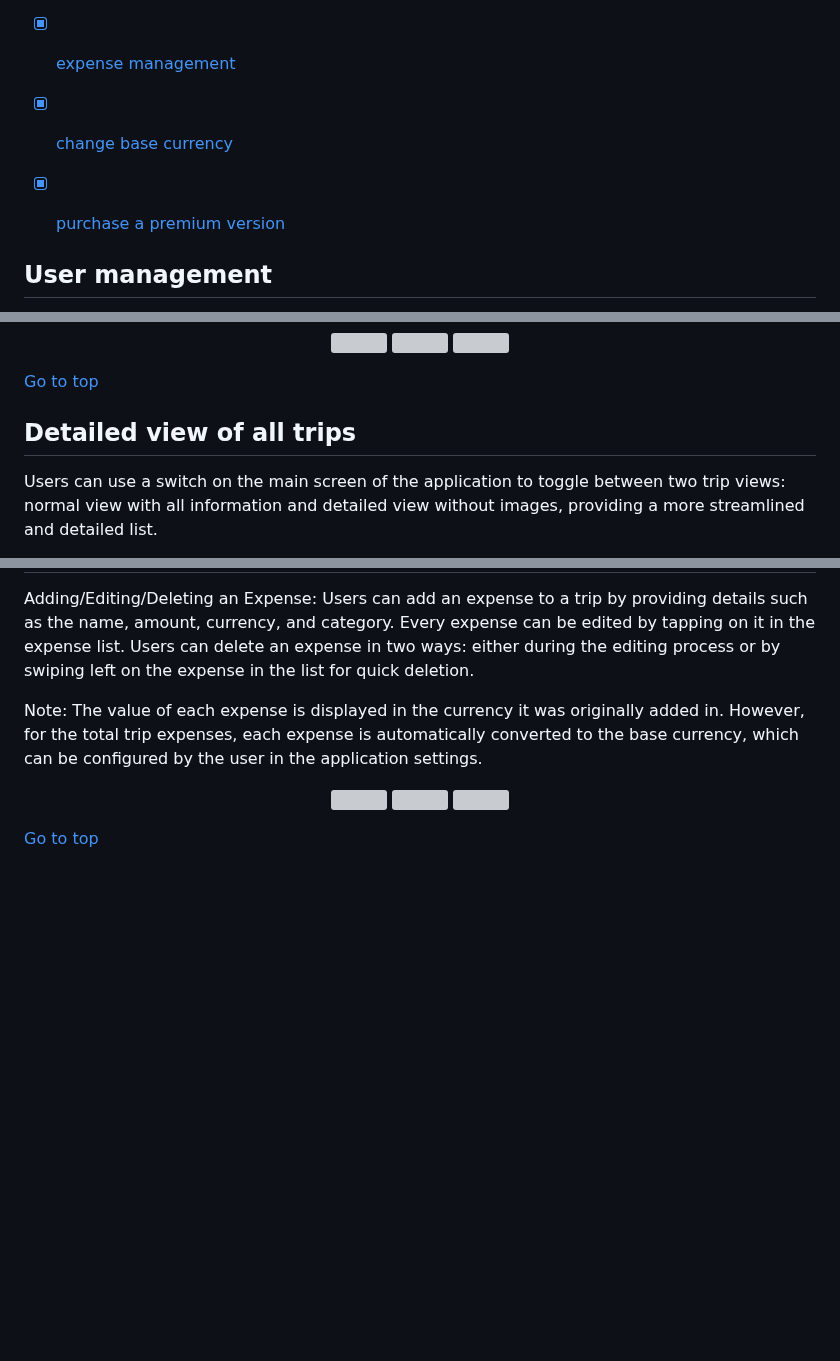
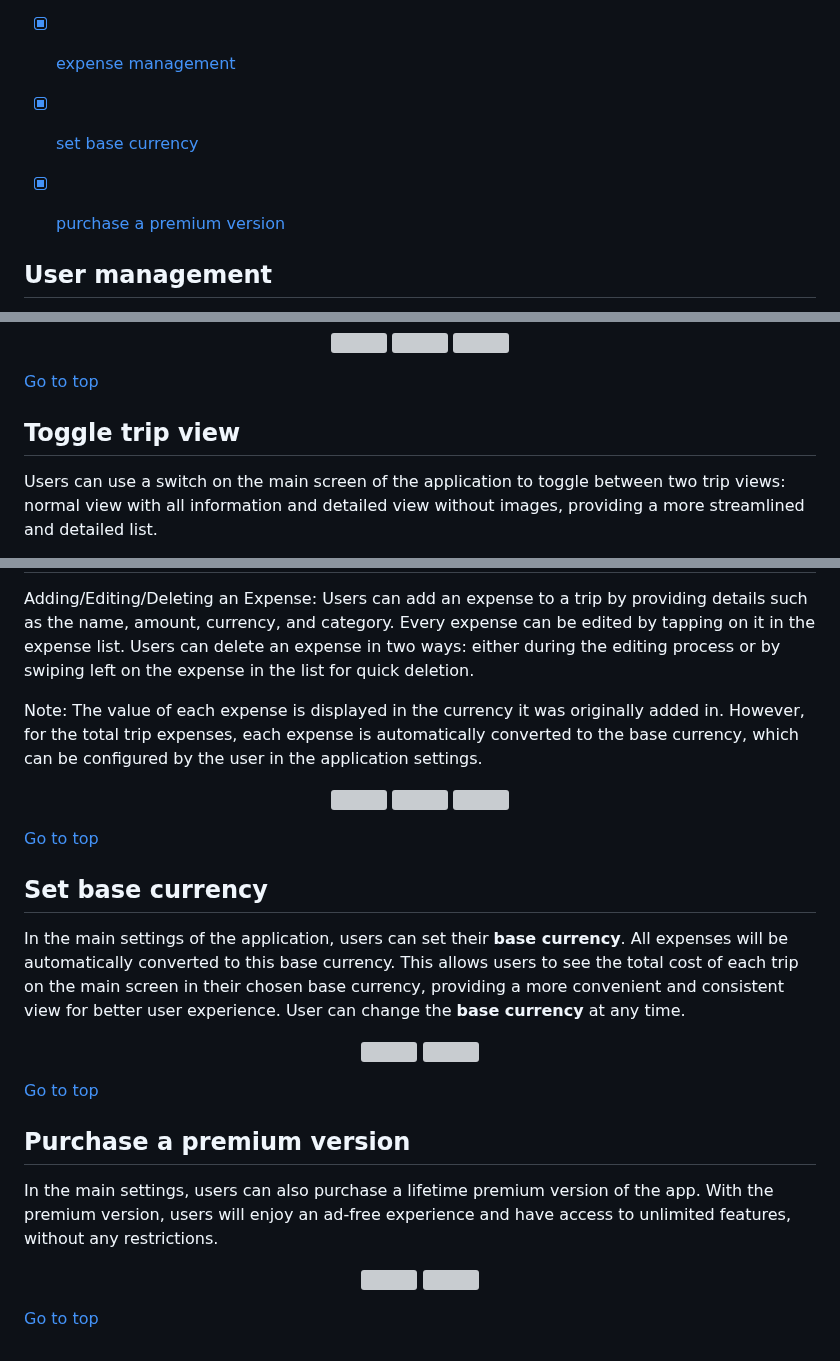
Before and after one commit to krzysztofgrabczynski/TravelBalance, a Markdown page: README.md, 3 parts joined by grey strips. Drawn GitHub-style; blank space fills up the shorter version; grey boxes are pictures that could not be loaded.

```diff
--- a/README.md
+++ b/README.md
@@ -58,8 +58,8 @@ To enhance user convenience, the app uses TokenAuthentication and social-oauth2,
 - [x] [trip management](#trip-management)
 - [x] [toggle trip view](#toggle-trip-view)
 - [x] [expense management](#expense-management)
-- [x] [change base currency]()
-- [x] [purchase a premium version]()
+- [x] [set base currency](#set-base-currency)
+- [x] [purchase a premium version](#purchase-a-premium-version)
 
 
 ## User management
@@ -92,7 +92,7 @@ Users can create a new trip by providing a name, selecting one of the available
 
 [Go to top](#top)
 
-## Detailed view of all trips
+## Toggle trip view
 Users can use a switch on the main screen of the application to toggle between two trip views: normal view with all information and detailed view without images, providing a more streamlined and detailed list.
 <p align="center">
   <img src="" width="253" height="549"/>
@@ -113,3 +113,21 @@ Note: The value of each expense is displayed in the currency it was originally a
 </p>
 
 [Go to top](#top)
+
+## Set base currency
+In the main settings of the application, users can set their **base currency**. All expenses will be automatically converted to this base currency. This allows users to see the total cost of each trip on the main screen in their chosen base currency, providing a more convenient and consistent view for better user experience. User can change the **base currency** at any time.
+<p align="center">
+  <img src="" width="253" height="549"/>
+  <img src="" width="253" height="549"/>
+</p>
+
+[Go to top](#top)
+
+## Purchase a premium version
+In the main settings, users can also purchase a lifetime premium version of the app. With the premium version, users will enjoy an ad-free experience and have access to unlimited features, without any restrictions.
+<p align="center">
+  <img src="" width="253" height="549"/>
+  <img src="" width="253" height="549"/>
+</p>
+
+[Go to top](#top)
```
